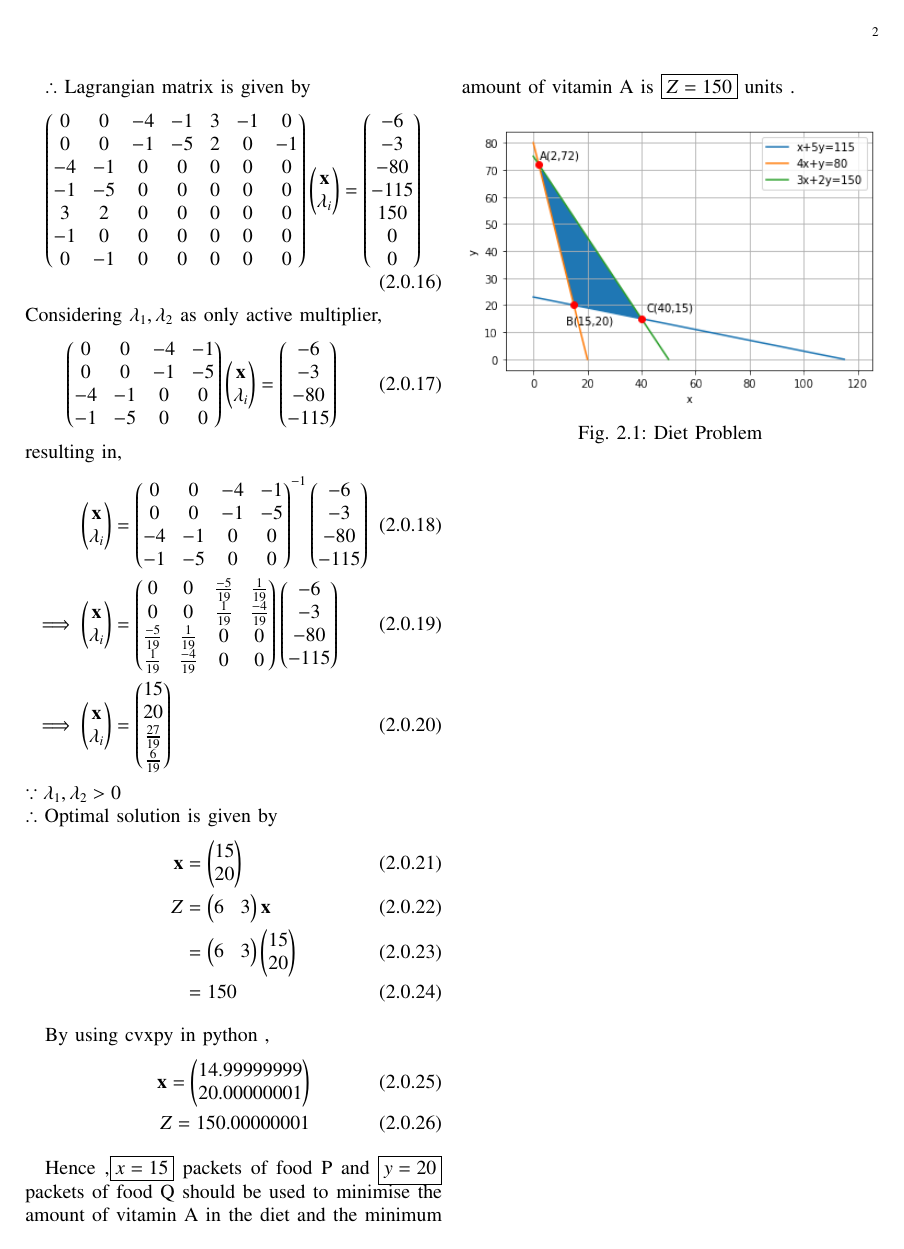
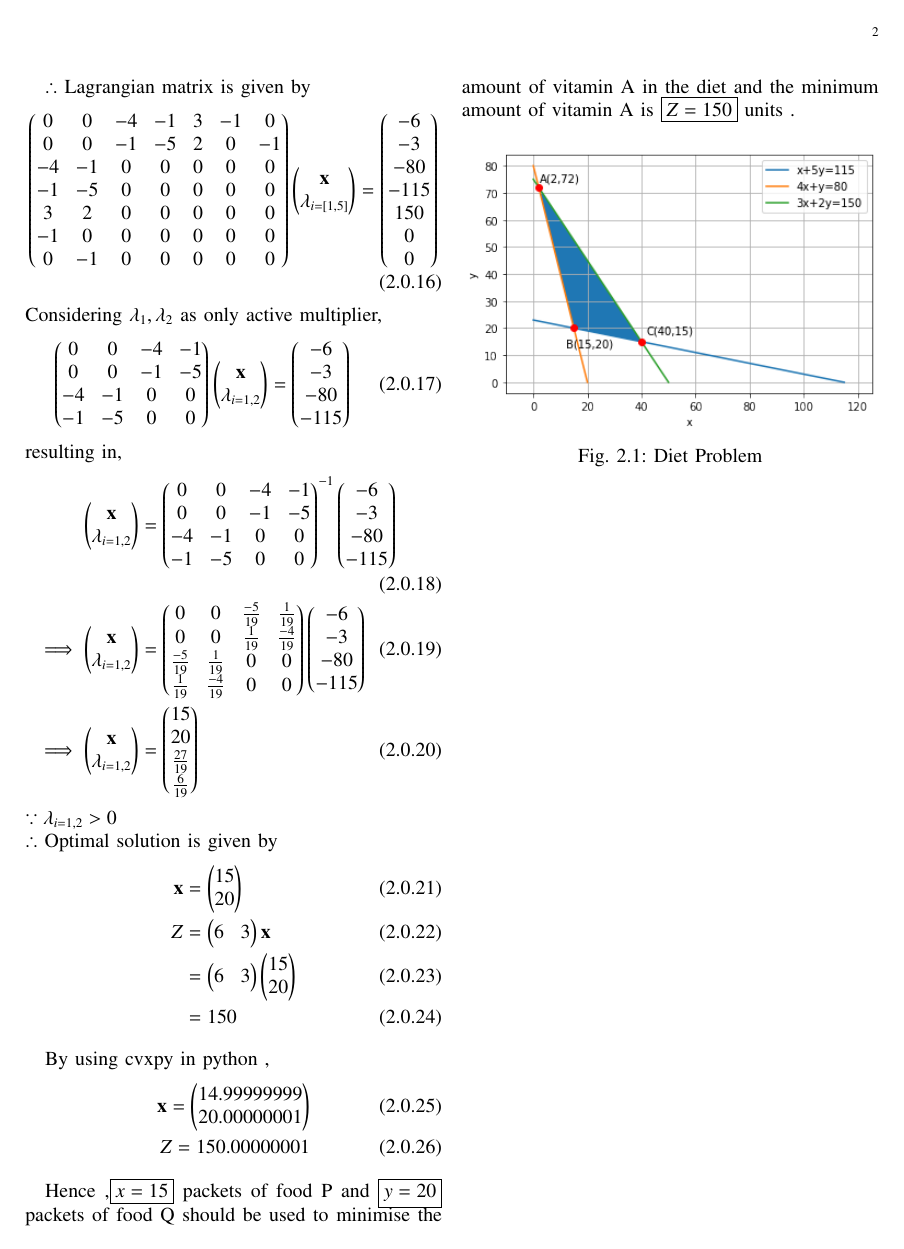
Before and after one commit to ka-raja-babu/Matrix-Theory, a LaTeX problem sheet (Assignment12/Assignment12.tex): page 2 of 2. Compiled offline with pdfLaTeX.

Commit message:
Add files via upload

```diff
--- a/Assignment12/Assignment12.tex
+++ b/Assignment12/Assignment12.tex
@@ -214,21 +214,21 @@ Now,
 
 $\therefore$ Lagrangian matrix is given by
 \begin{align}
-    \myvec{0 & 0 & -4 & -1 & 3 & -1 & 0 \\ 0 & 0 & -1 & -5 & 2 & 0 & -1 \\ -4 & -1 & 0 & 0 & 0 & 0 & 0 \\ -1 & -5 & 0 & 0 & 0 & 0 & 0 \\ 3 & 2 & 0 & 0 & 0 & 0 & 0 \\ -1 & 0 & 0 & 0 & 0 & 0 & 0 \\ 0 & -1 & 0 & 0 & 0 & 0 & 0 }\myvec{\vec{x} \\ \lambda_i } &= \myvec{-6 \\ -3 \\ -80 \\ -115 \\ 150 \\ 0 \\0 }
+    \myvec{0 & 0 & -4 & -1 & 3 & -1 & 0 \\ 0 & 0 & -1 & -5 & 2 & 0 & -1 \\ -4 & -1 & 0 & 0 & 0 & 0 & 0 \\ -1 & -5 & 0 & 0 & 0 & 0 & 0 \\ 3 & 2 & 0 & 0 & 0 & 0 & 0 \\ -1 & 0 & 0 & 0 & 0 & 0 & 0 \\ 0 & -1 & 0 & 0 & 0 & 0 & 0 }\myvec{\vec{x} \\ \lambda_{i=[1,5]} } &= \myvec{-6 \\ -3 \\ -80 \\ -115 \\ 150 \\ 0 \\0 }
 \end{align}
 Considering $\lambda_1,\lambda_2$ as only active multiplier,
 \begin{align}
-    \myvec{0 & 0 & -4 & -1 \\ 0 & 0 & -1 & -5 \\ -4 & -1 & 0 & 0 \\ -1 & -5 & 0 & 0}\myvec{\vec{x}\\ \lambda_i} &= \myvec{-6 \\ -3 \\ -80 \\ -115}
+    \myvec{0 & 0 & -4 & -1 \\ 0 & 0 & -1 & -5 \\ -4 & -1 & 0 & 0 \\ -1 & -5 & 0 & 0}\myvec{\vec{x}\\ \lambda_{i=1,2}} &= \myvec{-6 \\ -3 \\ -80 \\ -115}
 \end{align}
 resulting in,
 \begin{align}
-    \myvec{\vec{x} \\ \lambda_i} &= \myvec{0 & 0 & -4 & -1 \\ 0 & 0 & -1 & -5 \\ -4 & -1 & 0 & 0 \\ -1 & -5 & 0 & 0}^{-1}\myvec{-6 \\ -3 \\ -80 \\ -115}
+    \myvec{\vec{x} \\ \lambda_{i=1,2}} &= \myvec{0 & 0 & -4 & -1 \\ 0 & 0 & -1 & -5 \\ -4 & -1 & 0 & 0 \\ -1 & -5 & 0 & 0}^{-1}\myvec{-6 \\ -3 \\ -80 \\ -115}
     \\
-    \implies   \myvec{\vec{x} \\ \lambda_i} &= \myvec{0 & 0 & \frac{-5}{19} & \frac{1}{19} \\ 0 & 0 & \frac{1}{19} & \frac{-4}{19} \\ \frac{-5}{19} & \frac{1}{19} & 0 & 0 \\ \frac{1}{19} & \frac{-4}{19} & 0 & 0}\myvec{-6 \\ -3 \\ -80 \\ -115}
+    \implies   \myvec{\vec{x} \\ \lambda_{i=1,2}} &= \myvec{0 & 0 & \frac{-5}{19} & \frac{1}{19} \\ 0 & 0 & \frac{1}{19} & \frac{-4}{19} \\ \frac{-5}{19} & \frac{1}{19} & 0 & 0 \\ \frac{1}{19} & \frac{-4}{19} & 0 & 0}\myvec{-6 \\ -3 \\ -80 \\ -115}
     \\
-    \implies \myvec{\vec{x} \\ \lambda_i} &= \myvec{15 \\ 20 \\ \frac{27}{19} \\ \frac{6}{19} }
+    \implies \myvec{\vec{x} \\ \lambda_{i=1,2}} &= \myvec{15 \\ 20 \\ \frac{27}{19} \\ \frac{6}{19} }
 \end{align}
-$\because \lambda_1,\lambda_2 > 0 $
+$\because \lambda_{i=1,2}> 0 $
 \\
 $\therefore$ Optimal solution is given by
 \begin{align}
```
Also changed, not shown: Assignment12/Assignment12.pdf, Assignment12/Assignment12.tex (2 more changed lines).
